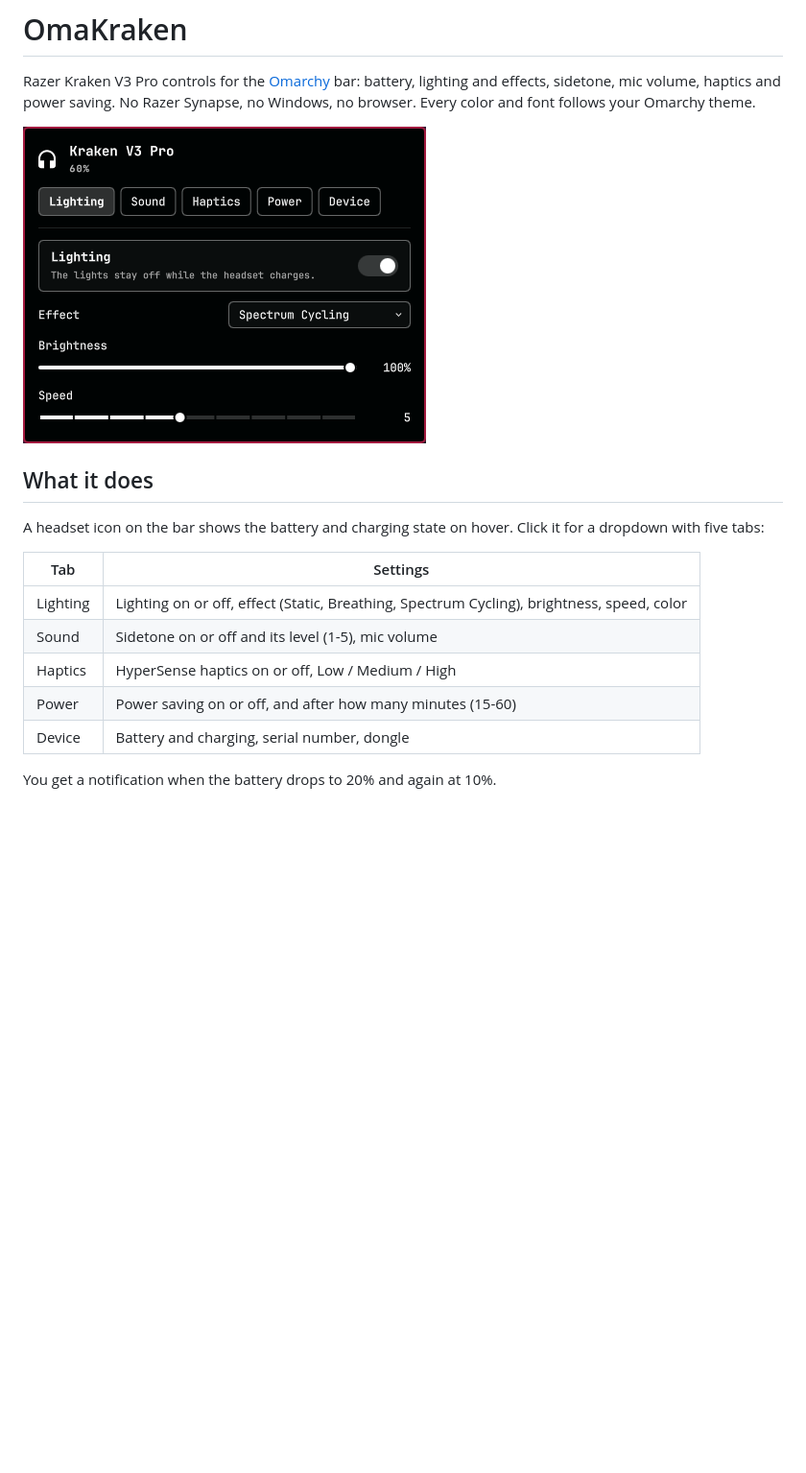
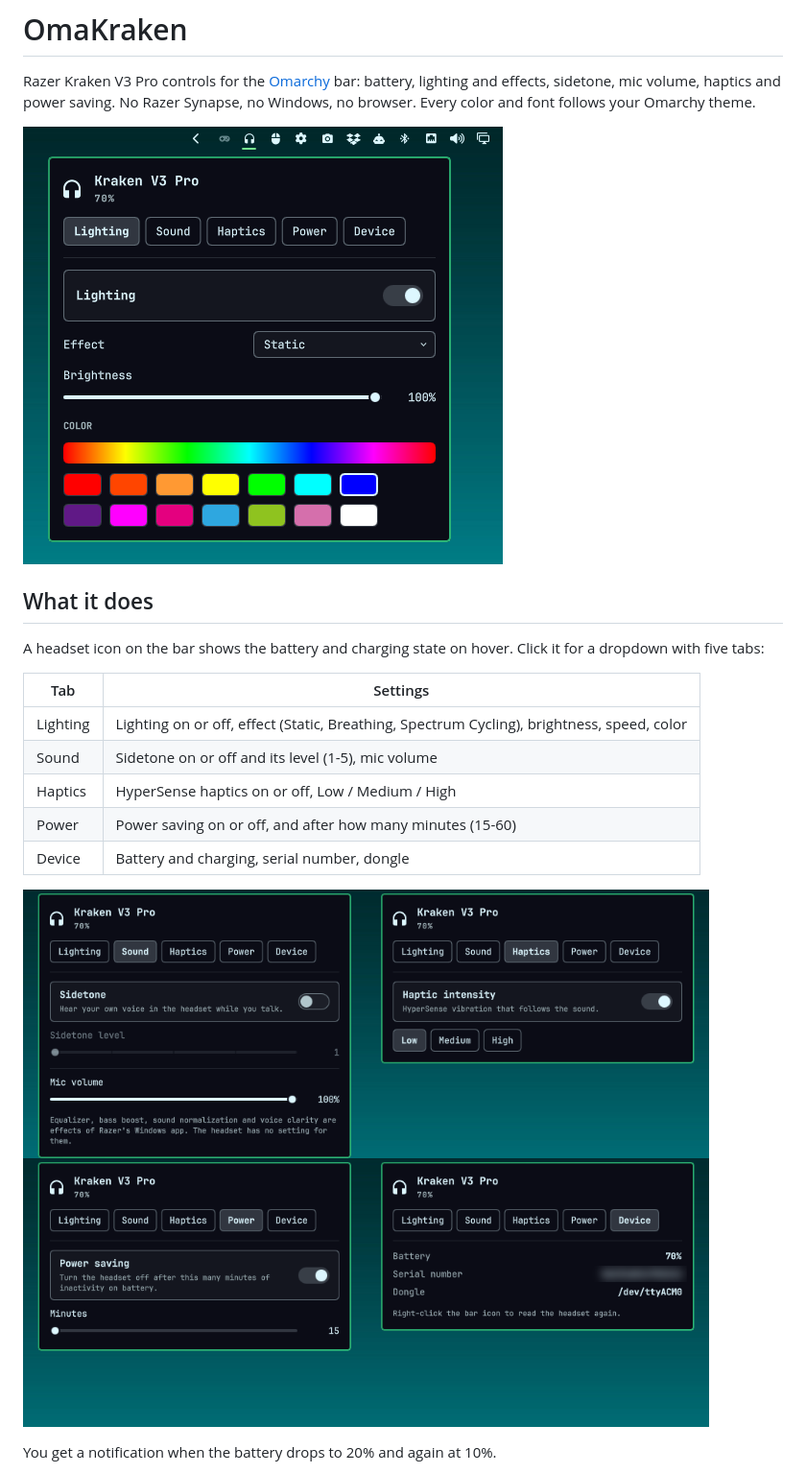
Before and after one commit to Dankestrick/OmaKraken, a Markdown page: README.md, the part around the change. Shown at 96% size. Drawn GitHub-style; pictures changed too: docs/tabs.png (added), preview.png; blank space fills up the shorter version.

Commit message:
New screenshots: preview and a picture of the other tabs

```diff
--- a/README.md
+++ b/README.md
@@ -19,6 +19,8 @@ with five tabs:
 | Haptics | HyperSense haptics on or off, Low / Medium / High |
 | Power | Power saving on or off, and after how many minutes (15-60) |
 | Device | Battery and charging, serial number, dongle |
+
+![Sound, Haptics, Power and Device tabs](docs/tabs.png)
 
 You get a notification when the battery drops to 20% and again at 10%.
 
```
